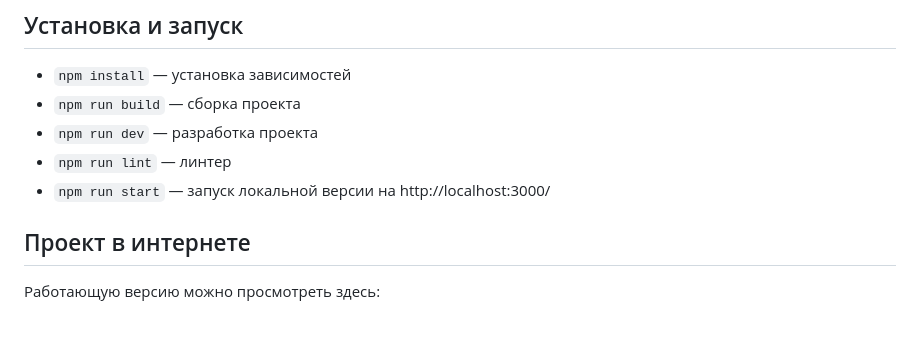
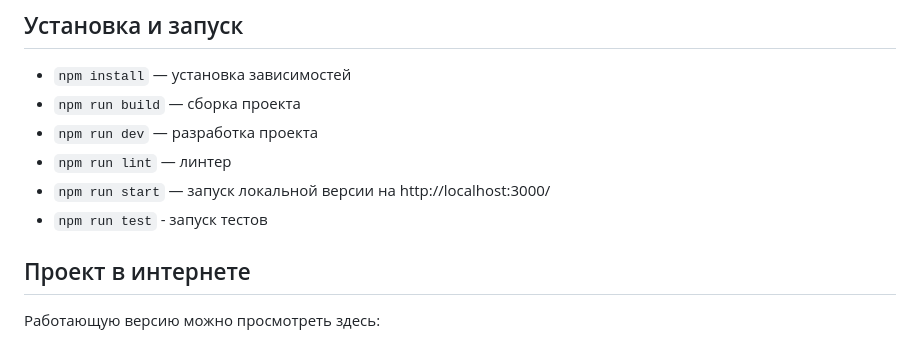
Before and after one commit to chedore/middle.messenger.praktikum.yandex, a Markdown page: README.md, the part around the change. Drawn GitHub-style.

Commit message:
feat: readme

```diff
--- a/README.md
+++ b/README.md
@@ -9,6 +9,7 @@
 - `npm run dev` — разработка проекта
 - `npm run lint` — линтер
 - `npm run start` — запуск локальной версии на http://localhost:3000/
+- `npm run test` - запуск тестов
 
 ## Проект в интернете
 
```
